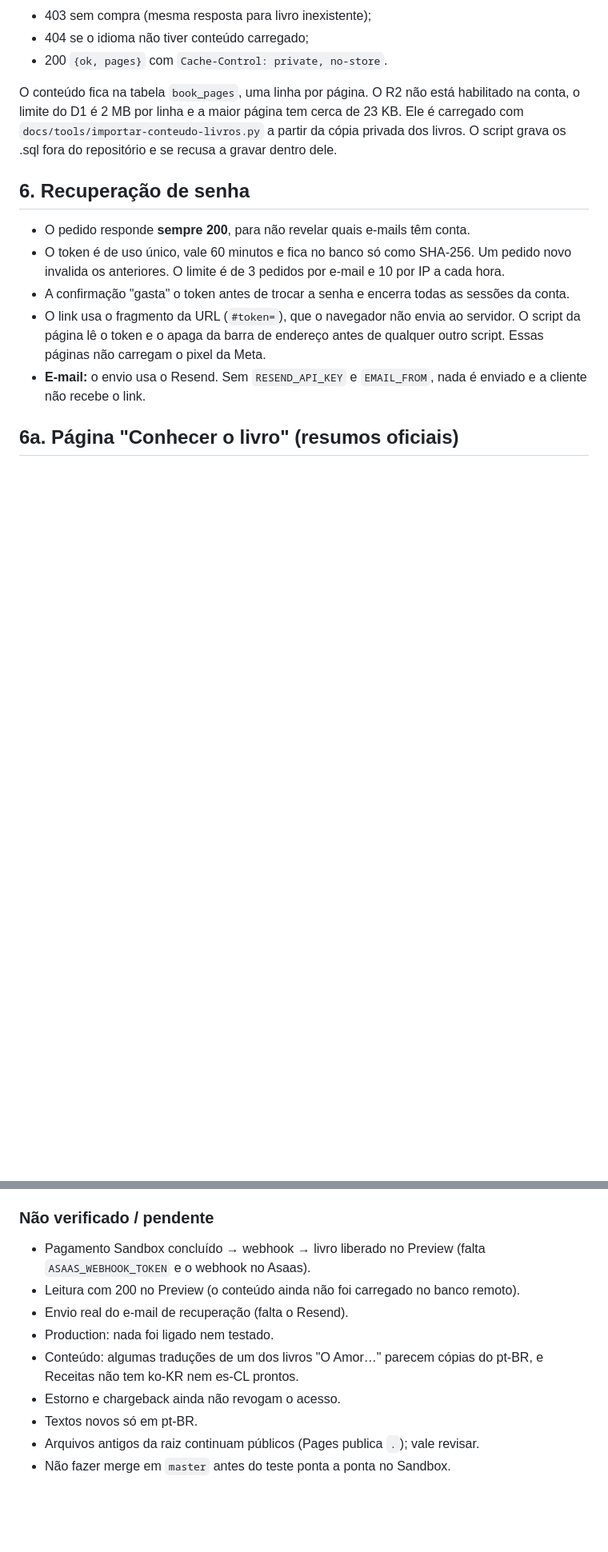
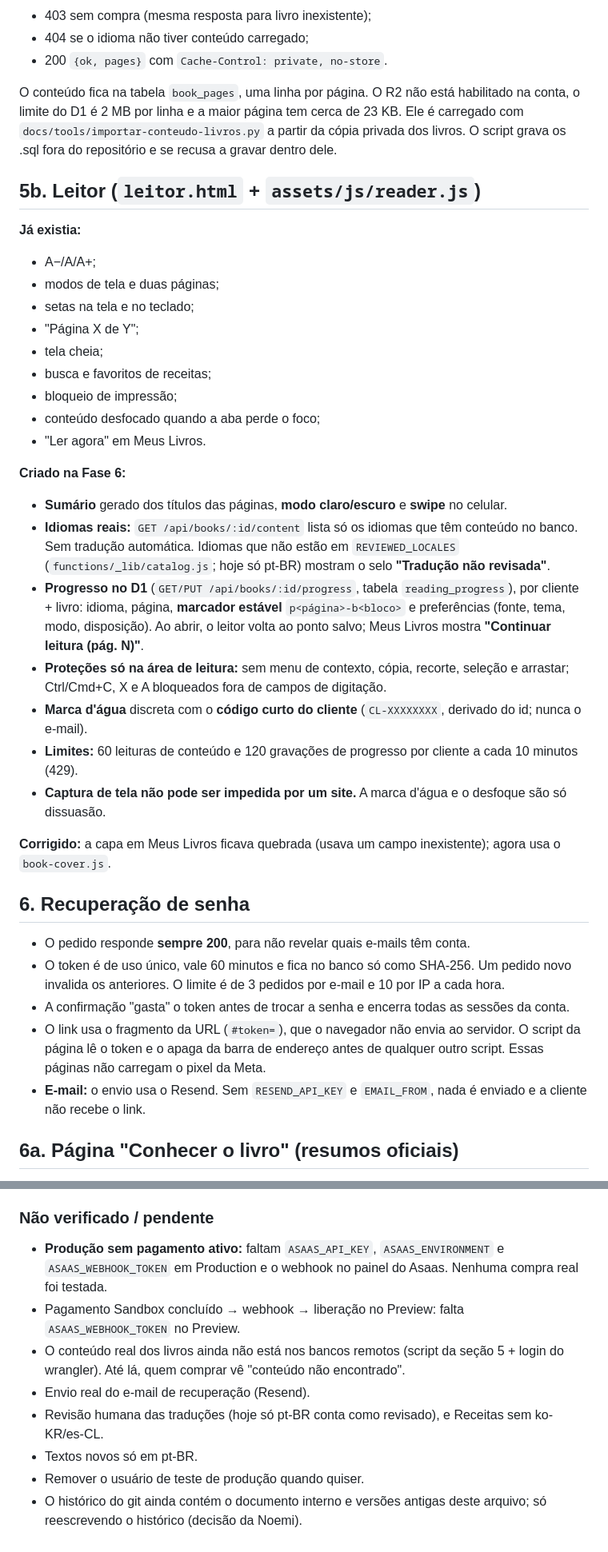
Before and after one commit to noemycordeiro-ops/corpopleno-site-vendas, a Markdown page: docs/ARQUITETURA-CHECKOUT.md, 2 parts joined by grey strips. Shown at 80% size. Rendered like a GitHub page; blank space fills up the shorter version.

```diff
--- a/docs/ARQUITETURA-CHECKOUT.md
+++ b/docs/ARQUITETURA-CHECKOUT.md
@@ -98,6 +104,30 @@ Asaas ──webhook──> /api/books/webhook ──> D1 (PAID + livros liberado
 - 200 `{ok, pages}` com `Cache-Control: private, no-store`.
 
 O conteúdo fica na tabela `book_pages`, uma linha por página. O R2 não está habilitado na conta, o limite do D1 é 2 MB por linha e a maior página tem cerca de 23 KB. Ele é carregado com `docs/tools/importar-conteudo-livros.py` a partir da cópia privada dos livros. O script grava os .sql fora do repositório e se recusa a gravar dentro dele.
+
+## 5b. Leitor (`leitor.html` + `assets/js/reader.js`)
+
+**Já existia:**
+- A−/A/A+;
+- modos de tela e duas páginas;
+- setas na tela e no teclado;
+- "Página X de Y";
+- tela cheia;
+- busca e favoritos de receitas;
+- bloqueio de impressão;
+- conteúdo desfocado quando a aba perde o foco;
+- "Ler agora" em Meus Livros.
+
+**Criado na Fase 6:**
+- **Sumário** gerado dos títulos das páginas, **modo claro/escuro** e **swipe** no celular.
+- **Idiomas reais:** `GET /api/books/:id/content` lista só os idiomas que têm conteúdo no banco. Sem tradução automática. Idiomas que não estão em `REVIEWED_LOCALES` (`functions/_lib/catalog.js`; hoje só pt-BR) mostram o selo **"Tradução não revisada"**.
+- **Progresso no D1** (`GET/PUT /api/books/:id/progress`, tabela `reading_progress`), por cliente + livro: idioma, página, **marcador estável** `p<página>-b<bloco>` e preferências (fonte, tema, modo, disposição). Ao abrir, o leitor volta ao ponto salvo; Meus Livros mostra **"Continuar leitura (pág. N)"**.
+- **Proteções só na área de leitura:** sem menu de contexto, cópia, recorte, seleção e arrastar; Ctrl/Cmd+C, X e A bloqueados fora de campos de digitação.
+- **Marca d'água** discreta com o **código curto do cliente** (`CL-XXXXXXXX`, derivado do id; nunca o e-mail).
+- **Limites:** 60 leituras de conteúdo e 120 gravações de progresso por cliente a cada 10 minutos (429).
+- **Captura de tela não pode ser impedida por um site.** A marca d'água e o desfoque são só dissuasão.
+
+**Corrigido:** a capa em Meus Livros ficava quebrada (usava um campo inexistente); agora usa o `book-cover.js`.
 
 ## 6. Recuperação de senha
 
@@ -223,12 +316,11 @@ Todos passaram:
 
 ### Não verificado / pendente
 
-- Pagamento Sandbox concluído → webhook → livro liberado no Preview (falta `ASAAS_WEBHOOK_TOKEN` e o webhook no Asaas).
-- Leitura com 200 no Preview (o conteúdo ainda não foi carregado no banco remoto).
-- Envio real do e-mail de recuperação (falta o Resend).
-- Production: nada foi ligado nem testado.
-- Conteúdo: algumas traduções de um dos livros "O Amor…" parecem cópias do pt-BR, e Receitas não tem ko-KR nem es-CL prontos.
-- Estorno e chargeback ainda não revogam o acesso.
+- **Produção sem pagamento ativo:** faltam `ASAAS_API_KEY`, `ASAAS_ENVIRONMENT` e `ASAAS_WEBHOOK_TOKEN` em Production e o webhook no painel do Asaas. Nenhuma compra real foi testada.
+- Pagamento Sandbox concluído → webhook → liberação no Preview: falta `ASAAS_WEBHOOK_TOKEN` no Preview.
+- O conteúdo real dos livros ainda não está nos bancos remotos (script da seção 5 + login do wrangler). Até lá, quem comprar vê "conteúdo não encontrado".
+- Envio real do e-mail de recuperação (Resend).
+- Revisão humana das traduções (hoje só pt-BR conta como revisado), e Receitas sem ko-KR/es-CL.
 - Textos novos só em pt-BR.
-- Arquivos antigos da raiz continuam públicos (Pages publica `.`); vale revisar.
-- Não fazer merge em `master` antes do teste ponta a ponta no Sandbox.
+- Remover o usuário de teste de produção quando quiser.
+- O histórico do git ainda contém o documento interno e versões antigas deste arquivo; só reescrevendo o histórico (decisão da Noemi).
```
Also changed, not shown: other parts of docs/ARQUITETURA-CHECKOUT.md (+87 -18 lines).
